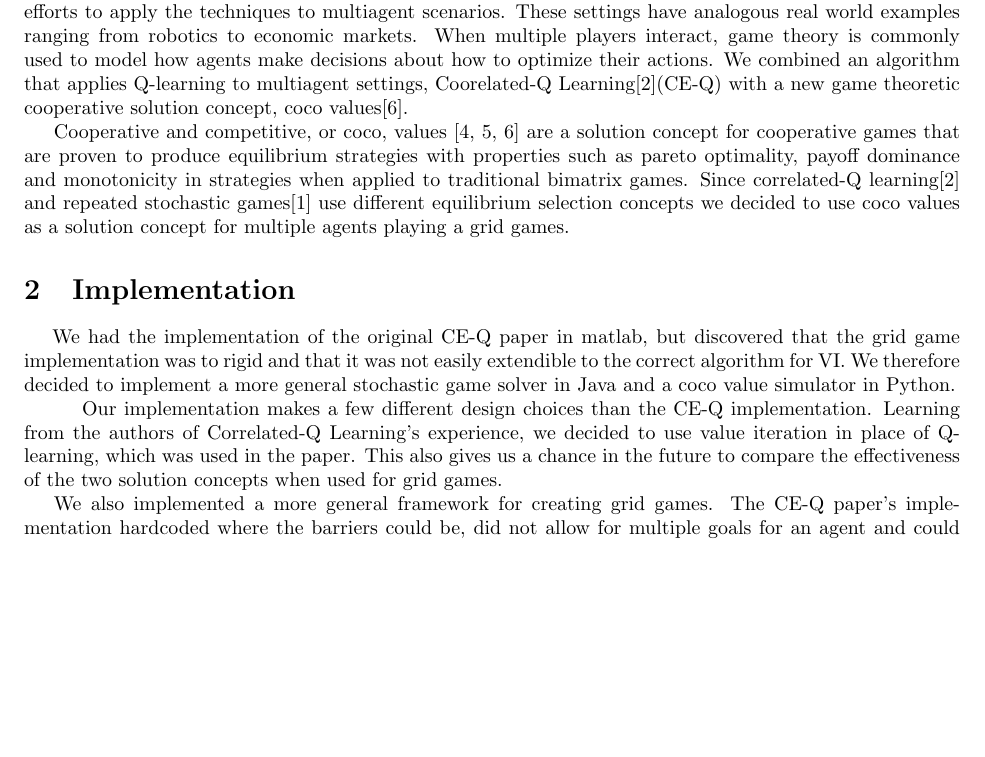
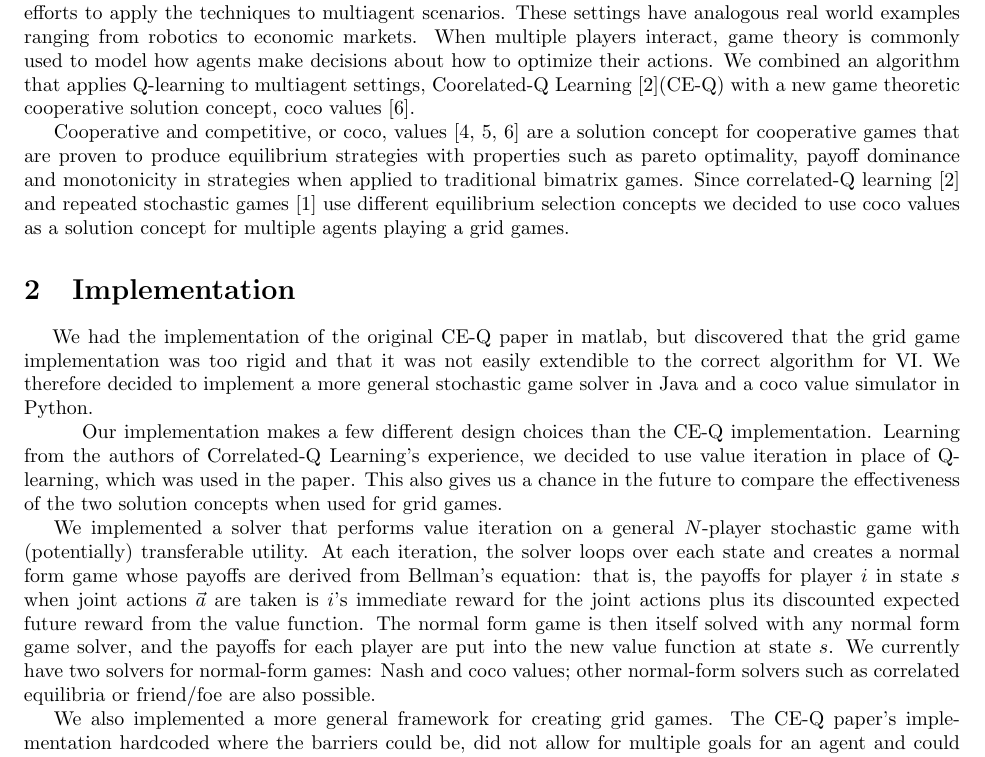
Before and after one commit to sodomka/GridGames, a LaTeX document (PaperandPresentation/main.tex, which reads PaperandPresentation/text/description.tex): part of page 1 of 3, cut so that both start at the same text, the shorter picture padded with empty space. Compiled offline with pdfLaTeX.

Commit message:
paper edits

```diff
--- a/PaperandPresentation/text/description.tex
+++ b/PaperandPresentation/text/description.tex
@@ -2,14 +2,16 @@
 \section{Introduction}
 \nocite{*}
 
-\hspace{5mm}Reinforcement learning predominantly addresses single-agent learning. There have been, however, some efforts to apply the techniques to multiagent scenarios. These settings have analogous real world examples ranging from robotics to economic markets. When multiple players interact, game theory is commonly used to model how agents make decisions about how to optimize their actions. We combined an algorithm that applies Q-learning to multiagent settings, Coorelated-Q Learning\cite{Greenwald03correlated-qlearning}(CE-Q) with a new game theoretic cooperative solution concept, coco values\cite{Kalai_acooperative}.
+\hspace{5mm}Reinforcement learning predominantly addresses single-agent learning. There have been, however, some efforts to apply the techniques to multiagent scenarios. These settings have analogous real world examples ranging from robotics to economic markets. When multiple players interact, game theory is commonly used to model how agents make decisions about how to optimize their actions. We combined an algorithm that applies Q-learning to multiagent settings, Coorelated-Q Learning~\cite{Greenwald03correlated-qlearning}(CE-Q) with a new game theoretic cooperative solution concept, coco values~\cite{Kalai_acooperative}.
 
-Cooperative and competitive, or coco, values \cite{Kalai:2011:CTP:1978721.1978725, Kalai:2010:CCS:1807342.1807397, Kalai_acooperative} are a solution concept for cooperative games that are proven to produce equilibrium strategies with properties such as pareto optimality, payoff dominance and monotonicity in strategies when applied to traditional bimatrix games. Since correlated-Q learning\cite{Greenwald03correlated-qlearning} and repeated stochastic games\cite{DBLP:journals/corr/abs-1206-3277} use different equilibrium selection concepts we decided to use coco values as a solution concept for multiple agents playing a grid games.
+Cooperative and competitive, or coco, values~\cite{Kalai:2011:CTP:1978721.1978725, Kalai:2010:CCS:1807342.1807397, Kalai_acooperative} are a solution concept for cooperative games that are proven to produce equilibrium strategies with properties such as pareto optimality, payoff dominance and monotonicity in strategies when applied to traditional bimatrix games. Since correlated-Q learning~\cite{Greenwald03correlated-qlearning} and repeated stochastic games~\cite{DBLP:journals/corr/abs-1206-3277} use different equilibrium selection concepts we decided to use coco values as a solution concept for multiple agents playing a grid games.
 
 \section{Implementation}
-\hspace{5mm}We had the implementation of the original CE-Q paper in matlab, but discovered that the grid game implementation was to rigid and that it was not easily extendible to the correct algorithm for VI. We therefore decided to implement a more general stochastic game solver in Java and a coco value simulator in Python.
+\hspace{5mm}We had the implementation of the original CE-Q paper in matlab, but discovered that the grid game implementation was too rigid and that it was not easily extendible to the correct algorithm for VI. We therefore decided to implement a more general stochastic game solver in Java and a coco value simulator in Python.
 
 \hspace{5mm}Our implementation makes a few different design choices than the CE-Q implementation. Learning from the authors of Correlated-Q Learning's experience, we decided to use value iteration in place of Q-learning, which was used in the paper. This also gives us a chance in the future to compare the effectiveness of the two solution concepts when used for grid games.
+
+We implemented a solver that performs value iteration on a general $N$-player stochastic game with (potentially) transferable utility. At each iteration, the solver loops over each state and creates a normal form game whose payoffs  are derived from Bellman's equation: that is, the payoffs for player $i$ in state $s$ when joint actions $\vec{a}$ are taken is $i$'s immediate reward for the joint actions plus its discounted expected future reward from the value function. The normal form game is then itself solved with any normal form game solver, and the payoffs for each player are put into the new value function at state $s$. We currently have two solvers for normal-form games: Nash and coco values; other normal-form solvers such as correlated equilibria or friend/foe are also possible.
 
 We also implemented a more general framework for creating grid games. The CE-Q paper's implementation hardcoded where the barriers could be, did not allow for multiple goals for an agent and could not support arbitrarily shaped boards or an arbitrary number of agents. Our implementation allows for arbitrarily shaped boards, configurable placement of barriers and semi-walls and multiple goals for an agent.
 
```
Also changed, not shown: PaperandPresentation/main.pdf, 2 other files.
